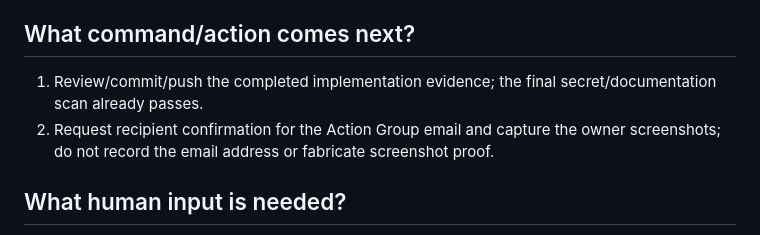
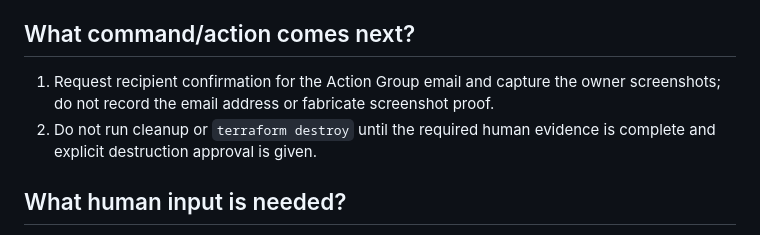
Before and after one commit to devSatym/azure-aks-gitops-observability, a Markdown page: docs/codex/05-HANDOFF.md, the part around the change. Rendered like a GitHub page.

Commit message:
docs: record final validation handoff

```diff
--- a/docs/codex/05-HANDOFF.md
+++ b/docs/codex/05-HANDOFF.md
@@ -37,8 +37,8 @@ Argo CD was installed through the dedicated kubeconfig and validated before the
 
 ## What command/action comes next?
 
-1. Review/commit/push the completed implementation evidence; the final secret/documentation scan already passes.
-2. Request recipient confirmation for the Action Group email and capture the owner screenshots; do not record the email address or fabricate screenshot proof.
+1. Request recipient confirmation for the Action Group email and capture the owner screenshots; do not record the email address or fabricate screenshot proof.
+2. Do not run cleanup or `terraform destroy` until the required human evidence is complete and explicit destruction approval is given.
 
 ## What human input is needed?
 
```
Also changed, not shown: docs/codex/02-PROJECT-STATUS.md (+4 -4 lines).
